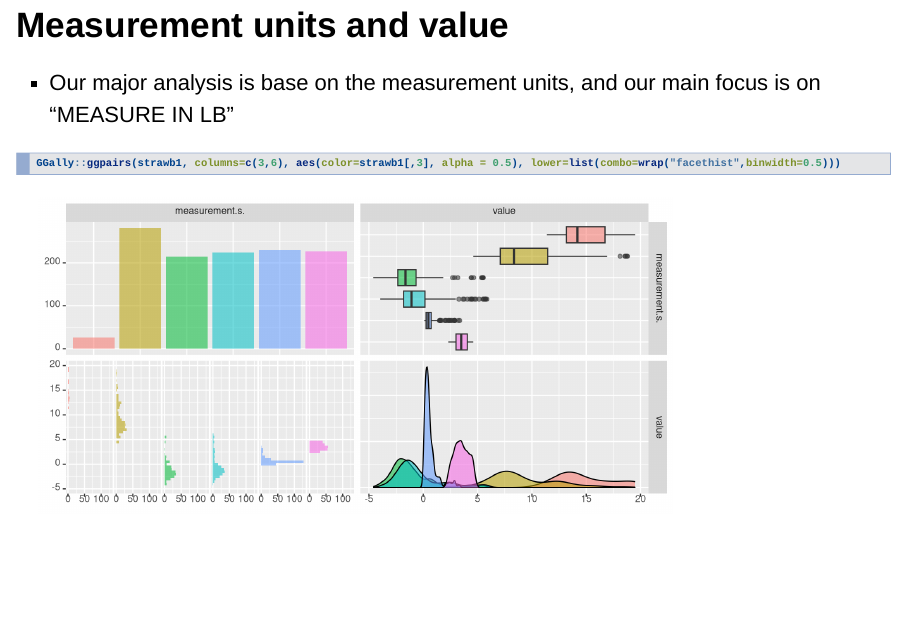
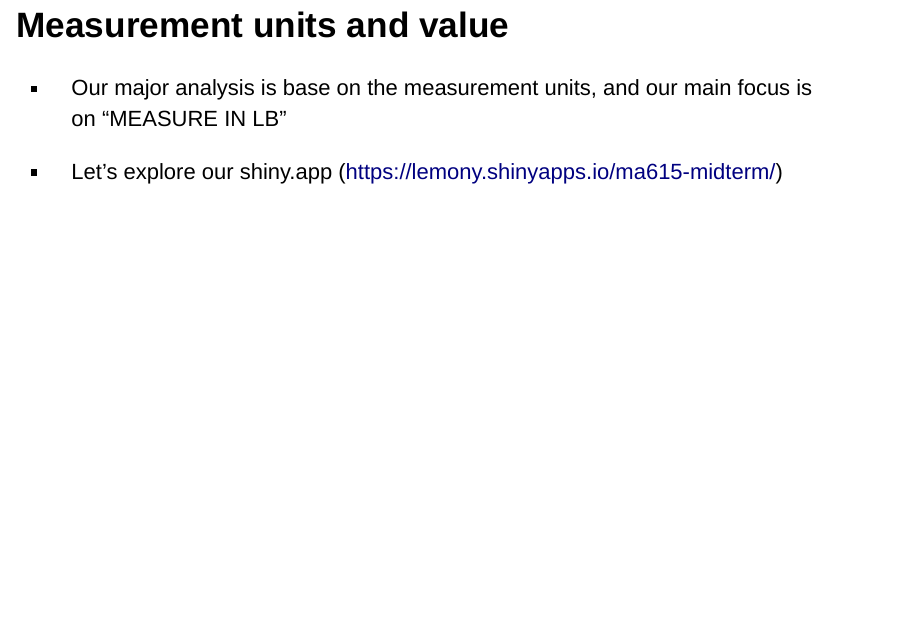
Before and after one commit to MA615-Midterm-Project/ma615-midterm, an R Markdown document (strawberry_reveal.Rmd): page 3 of 17. Rendered offline with R 4.5, knitr and Pandoc, with nearby package versions; drawn as Slidy slides in place of the format the file asks for; some code elsewhere in the file could not run offline.

Commit message:
add shiny link

````diff
--- a/strawberry_reveal.Rmd
+++ b/strawberry_reveal.Rmd
@@ -44,9 +44,8 @@ Midterm Project:  and Chemicals</h1>
 
 - Our major analysis is base on the measurement units, and our main focus is on "MEASURE IN LB"
 
-```{R fig.height=4}
-GGally::ggpairs(strawb1, columns=c(3,6), aes(color=strawb1[,3], alpha = 0.5), lower=list(combo=wrap("facethist",binwidth=0.5)))
-```
+- Let's explore our shiny.app (https://lemony.shinyapps.io/ma615-midterm/)
+
 
 # Map {data-background="images/bg-03.png"}
 
````
